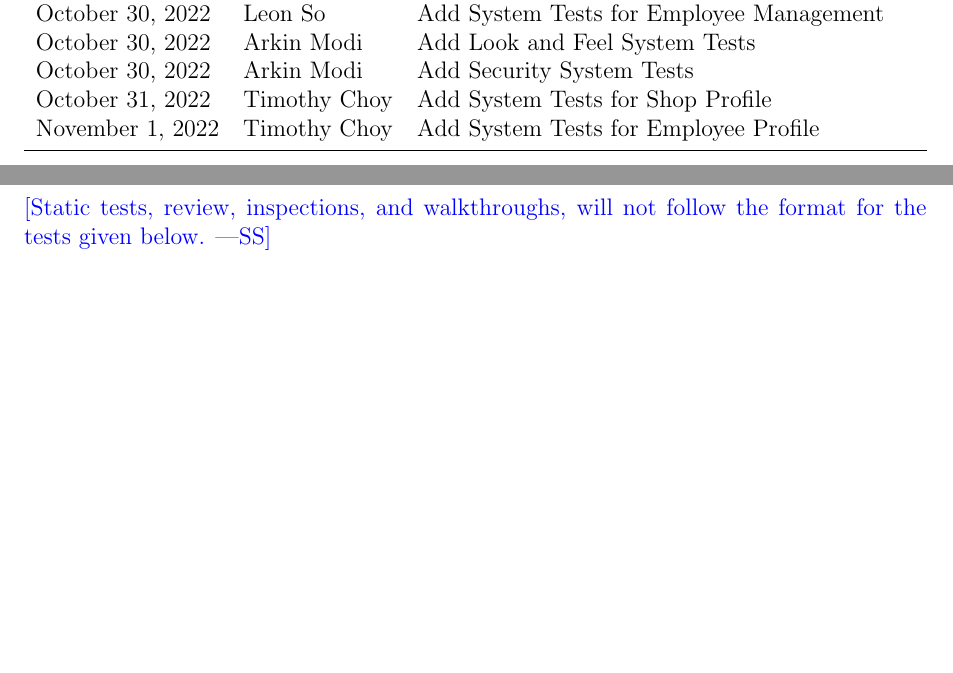
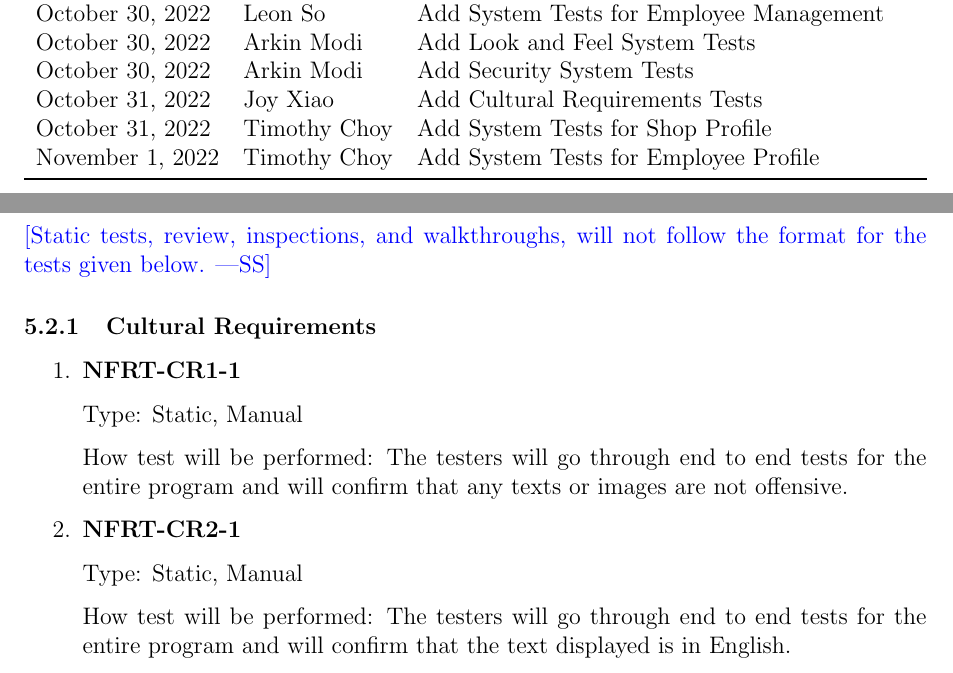
Before and after one commit to arkinmodi/project-sayyara, a LaTeX document (docs/VnVPlan/VnVPlan.tex): two parts of pages 2 and 24 of 31, joined at a grey line, cut so that both start at the same text, the shorter picture padded with empty space. Compiled offline with pdfLaTeX.

Commit message:
[VnV Plan] Cultural Requirements System Tests (#223)
* add cultural tests

* Update docs/VnVPlan/VnVPlan.tex

Co-authored-by: Arkin Modi <16737086+arkinmodi@users.noreply.github.com>

* Update docs/VnVPlan/VnVPlan.tex

Co-authored-by: Arkin Modi <16737086+arkinmodi@users.noreply.github.com>

Co-authored-by: Arkin Modi <16737086+arkinmodi@users.noreply.github.com>

```diff
--- a/docs/VnVPlan/VnVPlan.tex
+++ b/docs/VnVPlan/VnVPlan.tex
@@ -50,6 +50,7 @@
 		October 30, 2022 & Leon So               & Add System Tests for Employee Management     \\
 		October 30, 2022 & Arkin Modi            & Add Look and Feel System Tests               \\
 		October 30, 2022 & Arkin Modi            & Add Security System Tests                    \\
+		October 31, 2022 & Joy Xiao              & Add Cultural Requirements Tests              \\
 		October 31, 2022 & Timothy Choy          & Add System Tests for Shop Profile            \\
 		November 1, 2022 & Timothy Choy          & Add System Tests for Employee Profile        \\
 		\bottomrule
@@ -1151,6 +1152,24 @@ This section will contain tests covering the ``Employee Profile'' requirements d
 \wss{Static tests, review, inspections, and walkthroughs, will not follow the
 	format for the tests given below.}
 
+\subsubsection{Cultural Requirements}
+\begin{enumerate}
+	\item \textbf{NFRT-CR1-1}
+
+	      Type: Static, Manual
+
+	      How test will be performed: The testers will go through end to end tests for the entire program and
+	      will confirm that any texts or images are not offensive.
+
+	\item \textbf{NFRT-CR2-1}
+
+	      Type: Static, Manual
+
+	      How test will be performed: The testers will go through end to end tests for the entire program and
+	      will confirm that the text displayed is in English.
+
+\end{enumerate}
+
 \subsubsection{Look and Feel Requirements}
 
 \begin{enumerate}
```
